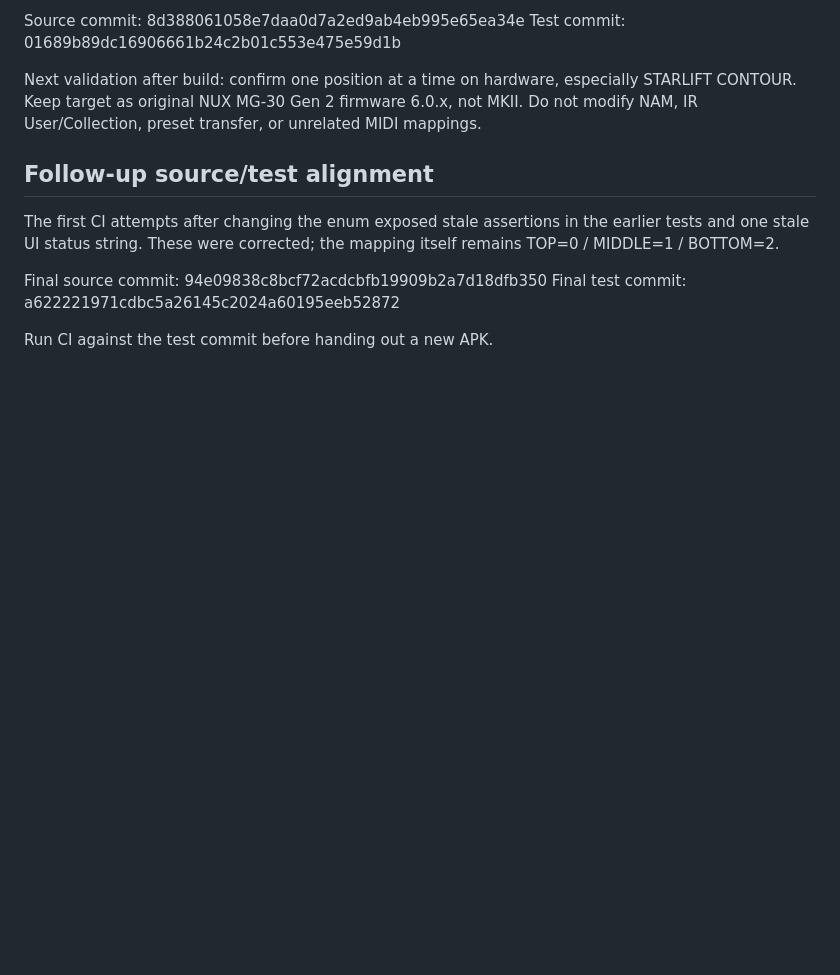
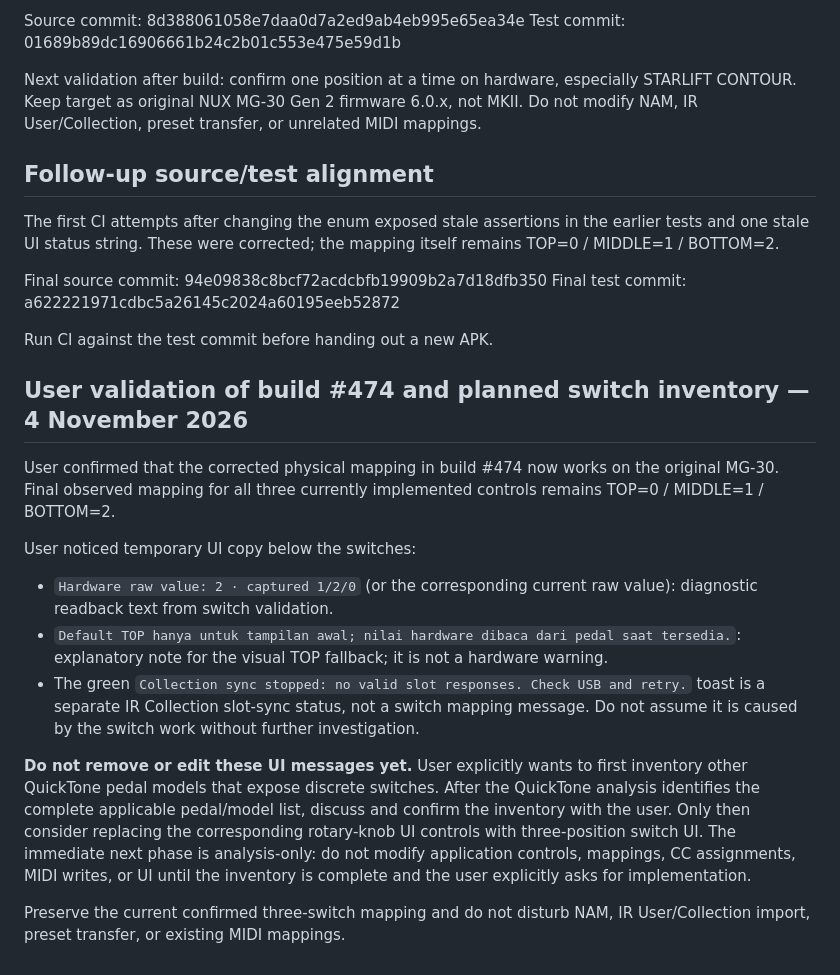
Before and after one commit to Vaivaii/Nuxmg30-web-app, a Markdown page: docs/research/MG30_AMP_KNOB_LABEL_FIX_HANDOFF_CHECKLIST_2026-11-04.md, the part around the change. Rendered like a GitHub page; blank space fills up the shorter version.

Commit message:
Record build 474 validation and analysis-only QuickTone switch inventory plan

```diff
--- a/docs/research/MG30_AMP_KNOB_LABEL_FIX_HANDOFF_CHECKLIST_2026-11-04.md
+++ b/docs/research/MG30_AMP_KNOB_LABEL_FIX_HANDOFF_CHECKLIST_2026-11-04.md
@@ -481,3 +481,16 @@ Final source commit: 94e09838c8bcf72acdcbfb19909b2a7d18dfb350
 Final test commit: a622221971cdbc5a26145c2024a60195eeb52872
 
 Run CI against the test commit before handing out a new APK.
+
+## User validation of build #474 and planned switch inventory — 4 November 2026
+
+User confirmed that the corrected physical mapping in build #474 now works on the original MG-30. Final observed mapping for all three currently implemented controls remains TOP=0 / MIDDLE=1 / BOTTOM=2.
+
+User noticed temporary UI copy below the switches:
+- `Hardware raw value: 2 · captured 1/2/0` (or the corresponding current raw value): diagnostic readback text from switch validation.
+- `Default TOP hanya untuk tampilan awal; nilai hardware dibaca dari pedal saat tersedia.`: explanatory note for the visual TOP fallback; it is not a hardware warning.
+- The green `Collection sync stopped: no valid slot responses. Check USB and retry.` toast is a separate IR Collection slot-sync status, not a switch mapping message. Do not assume it is caused by the switch work without further investigation.
+
+**Do not remove or edit these UI messages yet.** User explicitly wants to first inventory other QuickTone pedal models that expose discrete switches. After the QuickTone analysis identifies the complete applicable pedal/model list, discuss and confirm the inventory with the user. Only then consider replacing the corresponding rotary-knob UI controls with three-position switch UI. The immediate next phase is analysis-only: do not modify application controls, mappings, CC assignments, MIDI writes, or UI until the inventory is complete and the user explicitly asks for implementation.
+
+Preserve the current confirmed three-switch mapping and do not disturb NAM, IR User/Collection import, preset transfer, or existing MIDI mappings.
```
